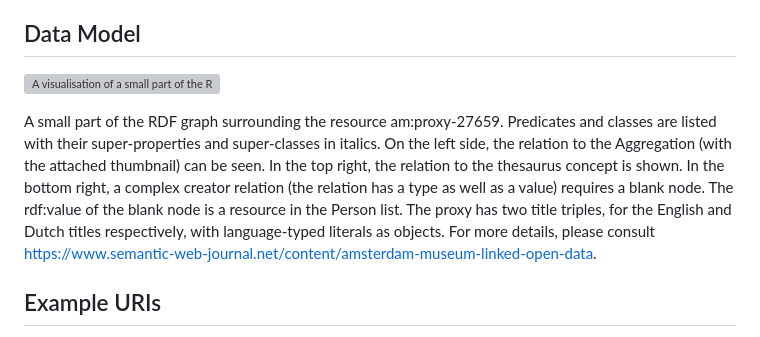
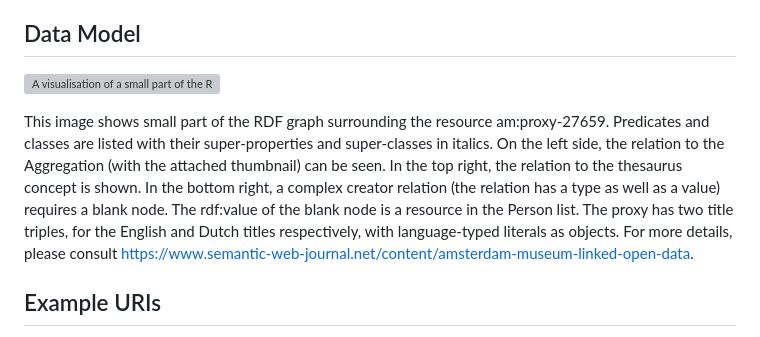
Before and after one commit to biktorrr/AHM, a Markdown page: README.md, the part around one of its changes. Rendered like a GitHub page; grey boxes are pictures that could not be loaded.

Commit message:
added new readme

```diff
--- a/README.md
+++ b/README.md
@@ -27,5 +27,5 @@ The RDF data is found in the /rdf/ folder, wich three main named graphs (seen as
 
-A small part of the RDF graph surrounding the resource am:proxy-27659. Predicates and classes are listed with their super-properties and super-classes in italics. On the left side, the relation to the Aggregation (with the attached thumbnail) can be seen. In the top right, the relation to the thesaurus concept is shown. In the bottom right, a complex creator relation (the relation has a type as well as a value) requires a blank node. The rdf:value of the blank node is a resource in the Person list. The proxy has two title triples, for the English and Dutch titles respectively, with language-typed literals as objects.
+This image shows small part of the RDF graph surrounding the resource am:proxy-27659. Predicates and classes are listed with their super-properties and super-classes in italics. On the left side, the relation to the Aggregation (with the attached thumbnail) can be seen. In the top right, the relation to the thesaurus concept is shown. In the bottom right, a complex creator relation (the relation has a type as well as a value) requires a blank node. The rdf:value of the blank node is a resource in the Person list. The proxy has two title triples, for the English and Dutch titles respectively, with language-typed literals as objects.
 For more details, please consult https://www.semantic-web-journal.net/content/amsterdam-museum-linked-open-data.
 
 ## Example URIs
```
Also changed, not shown: other parts of README.md (+4 -3 lines).
